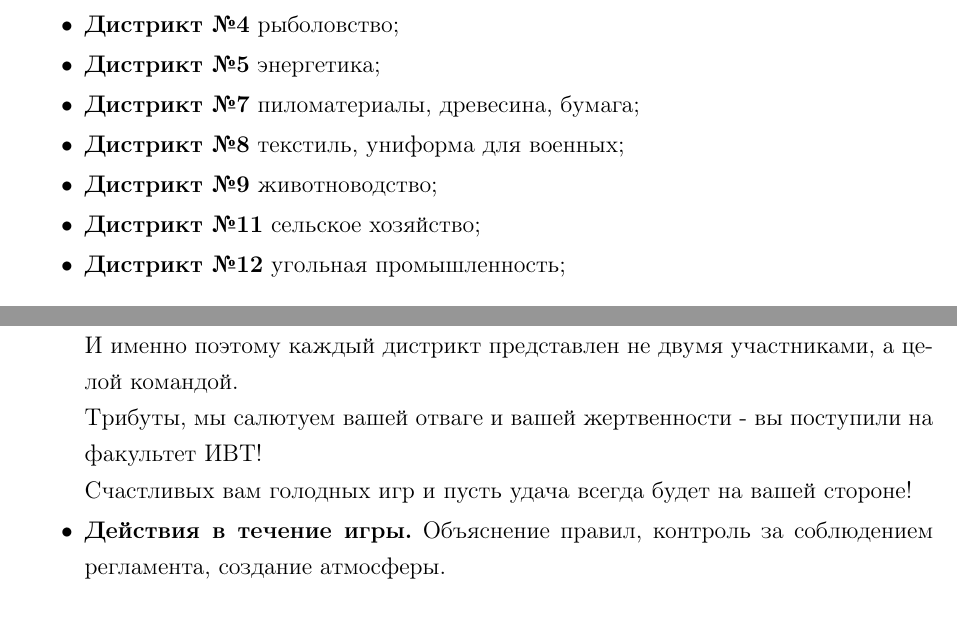
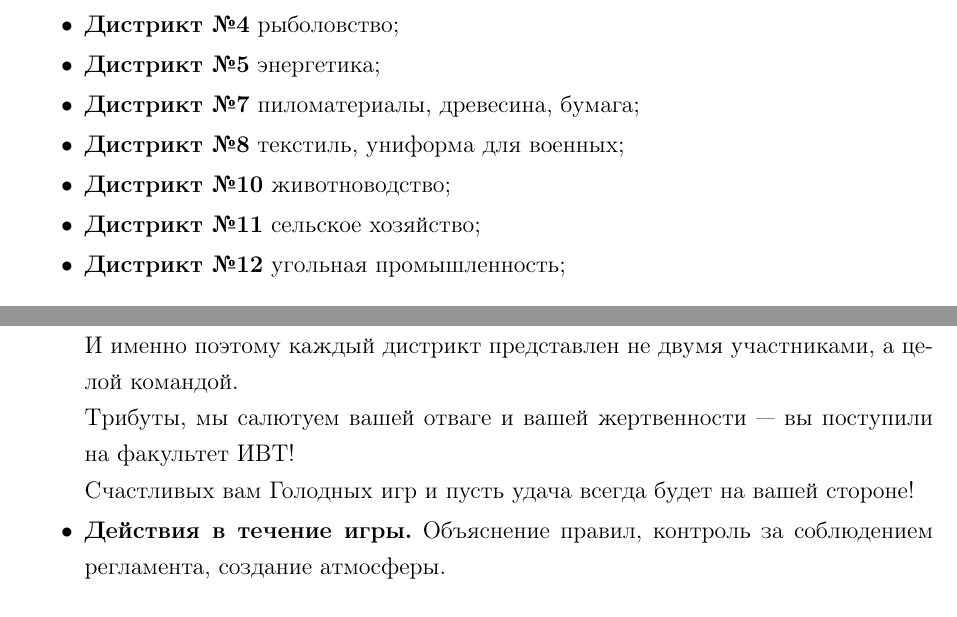
Before and after one commit to Chester94/Dedication2016, a LaTeX document (project.tex, which reads roles/CoriolanusSnow/CoriolanusSnowData.tex, scenario/scenarioData.tex): two parts of pages 8 and 12 of 22, joined at a grey line, cut so that both start at the same text. Compiled offline with pdfLaTeX.

Commit message:
little fix

```diff
--- a/roles/CoriolanusSnow/CoriolanusSnowData.tex
+++ b/roles/CoriolanusSnow/CoriolanusSnowData.tex
@@ -12,8 +12,8 @@
 В память об этом каждый год проводятся Голодные игры.\\
 В этот раз у нас 30-е, юбилейные!\\
 И именно поэтому каждый дистрикт представлен не двумя участниками, а целой командой.\\
-Трибуты, мы салютуем вашей отваге и вашей жертвенности - вы поступили на факультет ИВТ!\\
-Счастливых вам голодных игр и пусть удача всегда будет на вашей стороне!
+Трибуты, мы салютуем вашей отваге и вашей жертвенности --- вы поступили на факультет ИВТ!\\
+Счастливых вам Голодных игр и пусть удача всегда будет на вашей стороне!
 
 \item \textbf{Действия в течение игры.} Объяснение правил, контроль за соблюдением регламента, создание атмосферы.
 \end{itemize}
--- a/scenario/scenarioData.tex
+++ b/scenario/scenarioData.tex
@@ -19,7 +19,7 @@
 \item \textbf{Дистрикт №5} энергетика;
 \item \textbf{Дистрикт №7} пиломатериалы, древесина, бумага;
 \item \textbf{Дистрикт №8} текстиль, униформа для военных;
-\item \textbf{Дистрикт №9} животноводство;
+\item \textbf{Дистрикт №10} животноводство;
 \item \textbf{Дистрикт №11} сельское хозяйство;
 \item \textbf{Дистрикт №12} угольная промышленность;
 \end{itemize}
```
